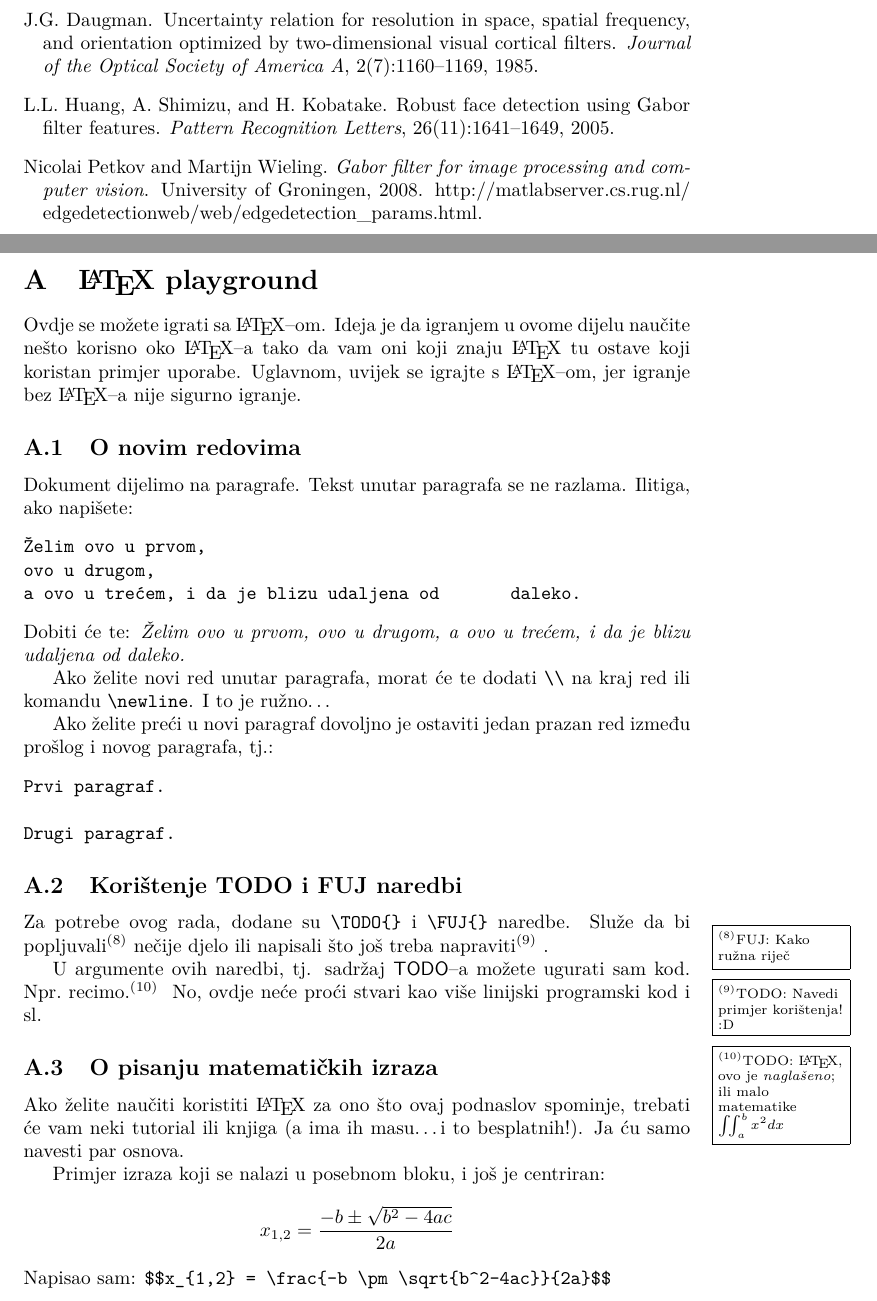
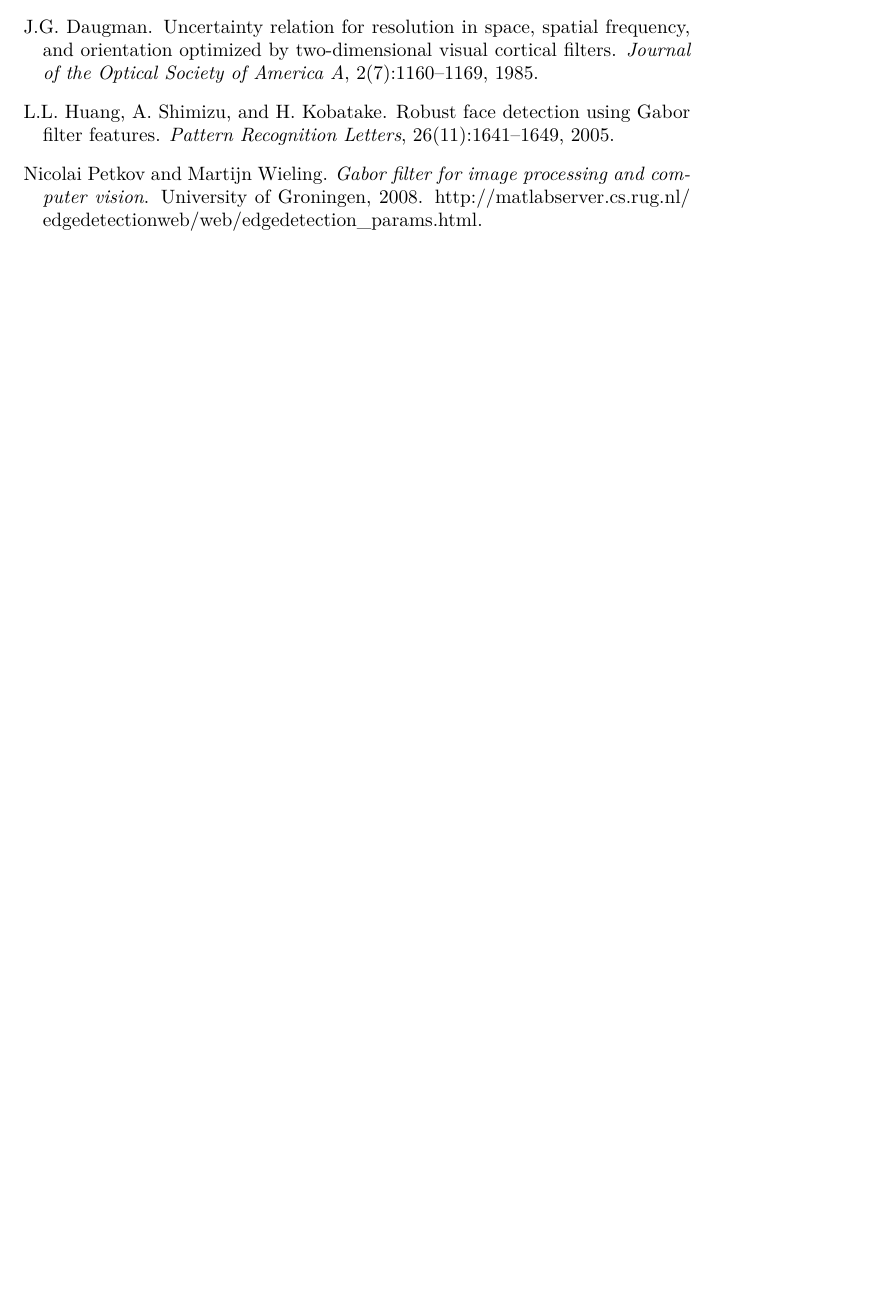
Before and after one commit to nagyistoce/gaboratfer, a LaTeX document (doc/ru-gabor.tex): two parts of pages 8 and 9 of 10 before the commit and part of page 7 of 7 after it, the two joined at a grey line, cut so that both start at the same text, the shorter picture padded with empty space. Compiled offline with pdfLaTeX.

Commit message:
Woooooo imamo sklepani doc onak, SKLEPANI

```diff
--- a/doc/ru-gabor.tex
+++ b/doc/ru-gabor.tex
@@ -333,48 +327,0 @@ Izvuči iz http://matlabserver.cs.rug.nl/edgedetectionweb/web/edgedetection\_exa
-\appendix
-\section{\LaTeX~playground}
-Ovdje se možete igrati sa \LaTeX--om. Ideja je da igranjem u ovome dijelu
-naučite nešto korisno oko \LaTeX--a tako da vam oni koji znaju \LaTeX~tu ostave
-koji koristan primjer uporabe. Uglavnom, uvijek se igrajte s \LaTeX--om, jer igranje bez \LaTeX--a nije sigurno igranje.
-
-\subsection{O novim redovima}
-Dokument dijelimo na paragrafe. Tekst unutar paragrafa se ne razlama. Ilitiga,
-ako napišete:
-\begin{verbatim}
-Želim ovo u prvom,
-ovo u drugom,
-a ovo u trećem, i da je blizu udaljena od       daleko.
-\end{verbatim}
-Dobiti će te:
-\emph{Želim ovo u prvom,
-ovo u drugom,
-a ovo u trećem, i da je blizu udaljena od       daleko.}
-
-Ako želite novi red unutar paragrafa, morat će te dodati
-\verb|\\| na kraj red ili komandu \verb|\newline|. I to je ružno\ldots
-
-Ako želite preći u novi paragraf dovoljno je ostaviti jedan prazan red između
-prošlog i novog paragrafa, tj.:
-\begin{verbatim}
-Prvi paragraf.
-
-Drugi paragraf.
-\end{verbatim}
-
-\subsection{Korištenje TODO i FUJ naredbi}
-Za potrebe ovog rada, dodane su \verb|\TODO{}| i \verb|\FUJ{}| naredbe. Služe
-da bi popljuvali\FUJ{Kako ružna riječ}nečije djelo ili napisali što još treba
-napraviti\TODO{Navedi primjer korištenja! :D}.
-
-U argumente ovih naredbi, tj. sadržaj \textsf{TODO}--a možete ugurati sam kod.
-Npr.~recimo.\TODO{\LaTeX, ovo je \emph{naglašeno}; ili
-malo matematike $\iint_a^b{x^2dx}$} No, ovdje neće proći stvari kao više
-linijski programski kod i sl.
-
-\subsection{O pisanju matematičkih izraza}
-Ako želite naučiti koristiti \LaTeX~za ono što ovaj podnaslov spominje, trebati
-će vam neki tutorial ili knjiga (a ima ih masu\ldots i to besplatnih!).
-Ja ću samo navesti par osnova.
-
-Primjer izraza koji se nalazi u posebnom bloku, i još je centriran:
-$$x_{1,2} = \frac{-b \pm \sqrt{b^2-4ac}}{2a}$$
-Napisao sam: \verb|$$x_{1,2} = \frac{-b \pm \sqrt{b^2-4ac}}{2a}$$|
```
Also changed, not shown: doc/ru-gabor.pdf, doc/ru-gabor.tex (72 more changed lines).
